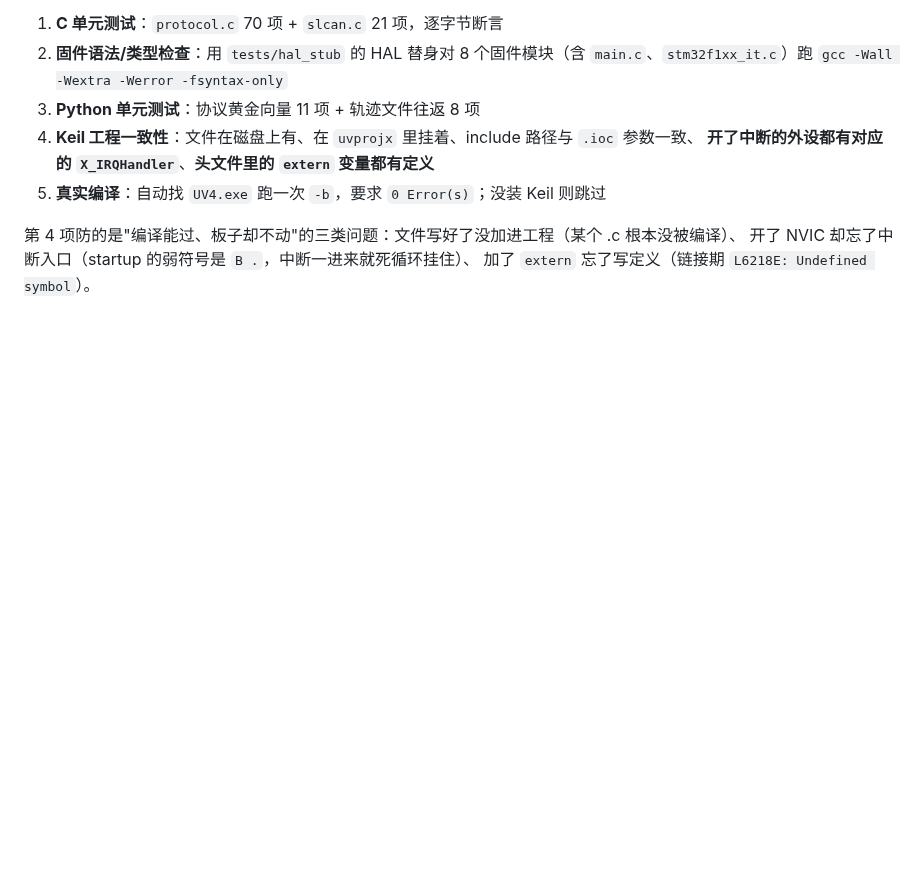
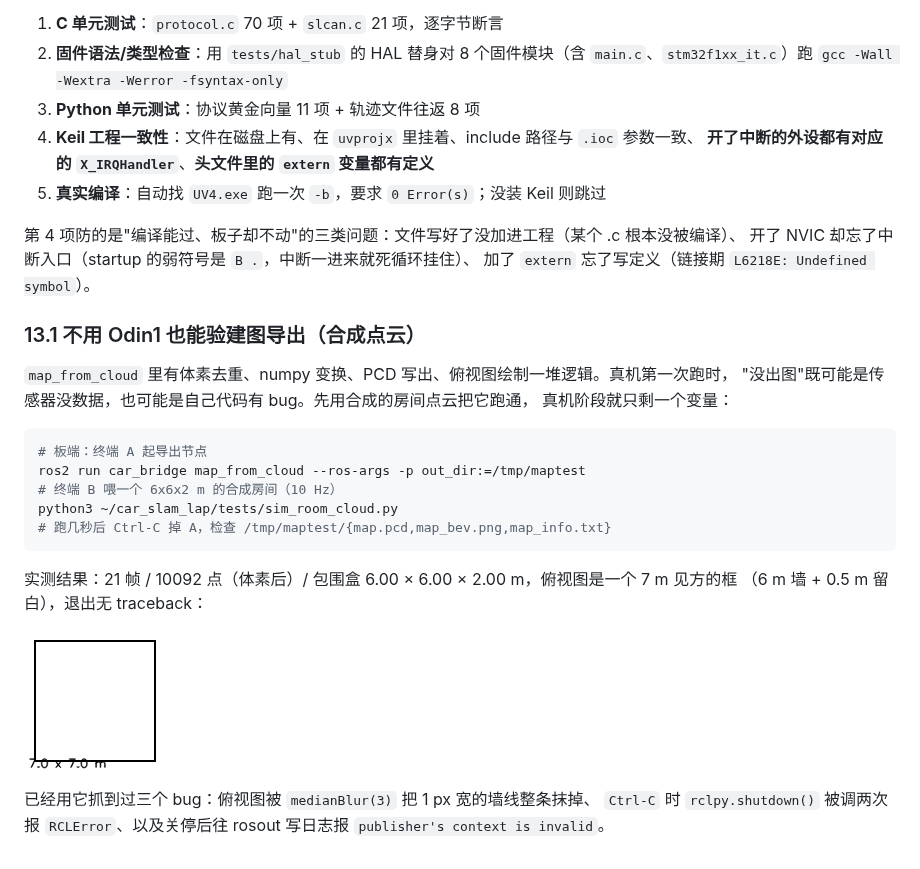
Before and after one commit to ethan123-zhang/RM_Vision, a Markdown page: car_slam_lap/README.md, the part around the change. GitHub-like rendering; pictures changed too: car_slam_lap/demo/bev_sim_room.png (added); blank space fills up the shorter version.

````diff
--- a/car_slam_lap/README.md
+++ b/car_slam_lap/README.md
@@ -391,3 +391,26 @@ pwsh -File car_slam_lap\tests\run_tests.ps1
 第 4 项防的是"编译能过、板子却不动"的三类问题：文件写好了没加进工程（某个 .c 根本没被编译）、
 开了 NVIC 却忘了中断入口（startup 的弱符号是 `B .`，中断一进来就死循环挂住）、
 加了 `extern` 忘了写定义（链接期 `L6218E: Undefined symbol`）。
+
+### 13.1 不用 Odin1 也能验建图导出（合成点云）
+
+`map_from_cloud` 里有体素去重、numpy 变换、PCD 写出、俯视图绘制一堆逻辑。真机第一次跑时，
+"没出图"既可能是传感器没数据，也可能是自己代码有 bug。先用合成的房间点云把它跑通，
+真机阶段就只剩一个变量：
+
+```bash
+# 板端：终端 A 起导出节点
+ros2 run car_bridge map_from_cloud --ros-args -p out_dir:=/tmp/maptest
+# 终端 B 喂一个 6x6x2 m 的合成房间（10 Hz）
+python3 ~/car_slam_lap/tests/sim_room_cloud.py
+# 跑几秒后 Ctrl-C 掉 A，检查 /tmp/maptest/{map.pcd,map_bev.png,map_info.txt}
+```
+
+实测结果：21 帧 / 10092 点（体素后）/ 包围盒 6.00 × 6.00 × 2.00 m，俯视图是一个 7 m 见方的框
+（6 m 墙 + 0.5 m 留白），退出无 traceback：
+
+![合成房间的俯视图](demo/bev_sim_room.png)
+
+已经用它抓到过三个 bug：俯视图被 `medianBlur(3)` 把 1 px 宽的墙线整条抹掉、
+`Ctrl-C` 时 `rclpy.shutdown()` 被调两次报 `RCLError`、以及关停后往 rosout 写日志报
+`publisher's context is invalid`。
````
Also changed, not shown: 8 other files.
